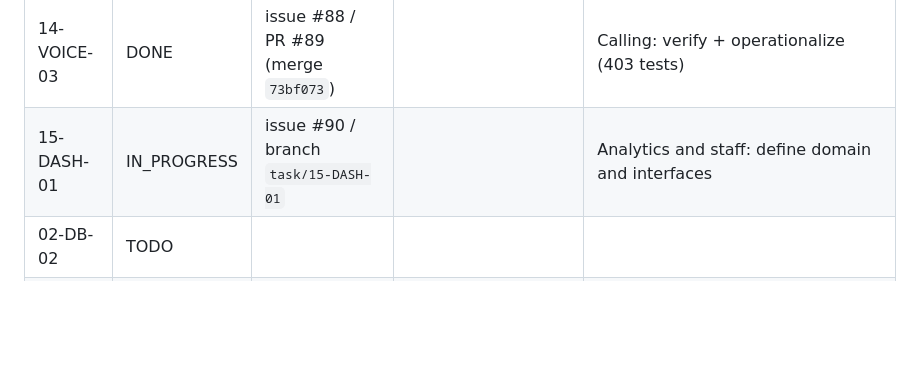
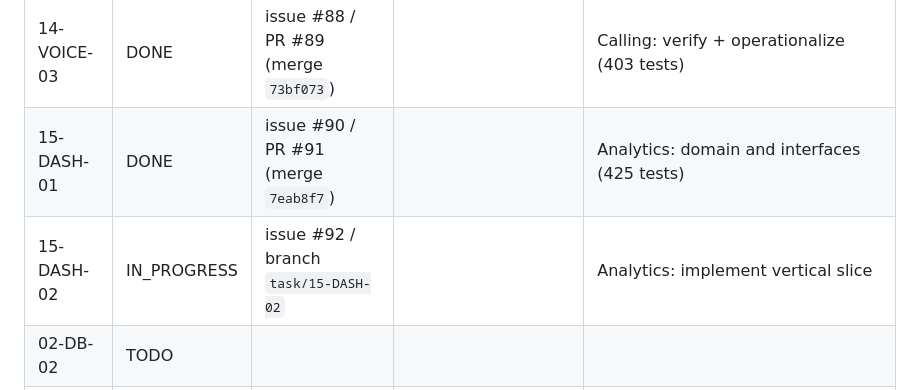
Before and after one commit to Gane2506/rust-crm, a Markdown page: docs/handoff/TASK_LEDGER.md, the part around the change. GitHub-like rendering; blank space fills up the shorter version.

Commit message:
15-DASH-01 DONE (PR #91); 15-DASH-02 IN_PROGRESS (issue #92)

```diff
--- a/docs/handoff/TASK_LEDGER.md
+++ b/docs/handoff/TASK_LEDGER.md
@@ -49,7 +49,8 @@ Statuses: TODO / IN_PROGRESS / BLOCKED / DONE. Never mark DONE without linked co
 | 14-VOICE-01 | DONE | issue #84 / PR #85 (merge `65f6470`) | | Calling: domain and interfaces (397 tests) |
 | 14-VOICE-02 | DONE | issue #86 / PR #87 (merge `8c5bd67`) | | Calling: vertical slice (403 tests) |
 | 14-VOICE-03 | DONE | issue #88 / PR #89 (merge `73bf073`) | | Calling: verify + operationalize (403 tests) |
-| 15-DASH-01 | IN_PROGRESS | issue #90 / branch `task/15-DASH-01` | | Analytics and staff: define domain and interfaces |
+| 15-DASH-01 | DONE | issue #90 / PR #91 (merge `7eab8f7`) | | Analytics: domain and interfaces (425 tests) |
+| 15-DASH-02 | IN_PROGRESS | issue #92 / branch `task/15-DASH-02` | | Analytics: implement vertical slice |
 | 02-DB-02 | TODO | | | |
 | 02-DB-03 | TODO | | | |
 | 03-SEC-01 | TODO | | | |
```
Also changed, not shown: README.md (+1 -1 lines).
